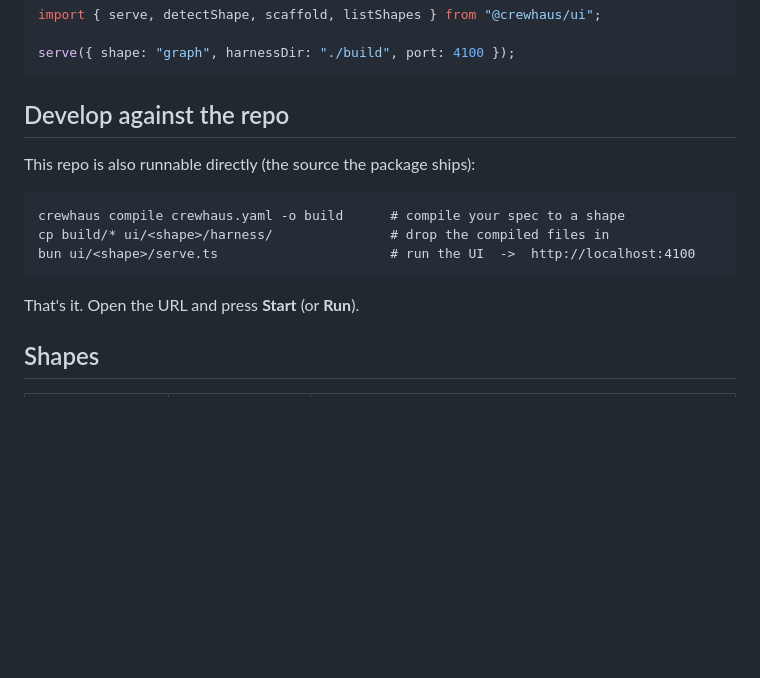
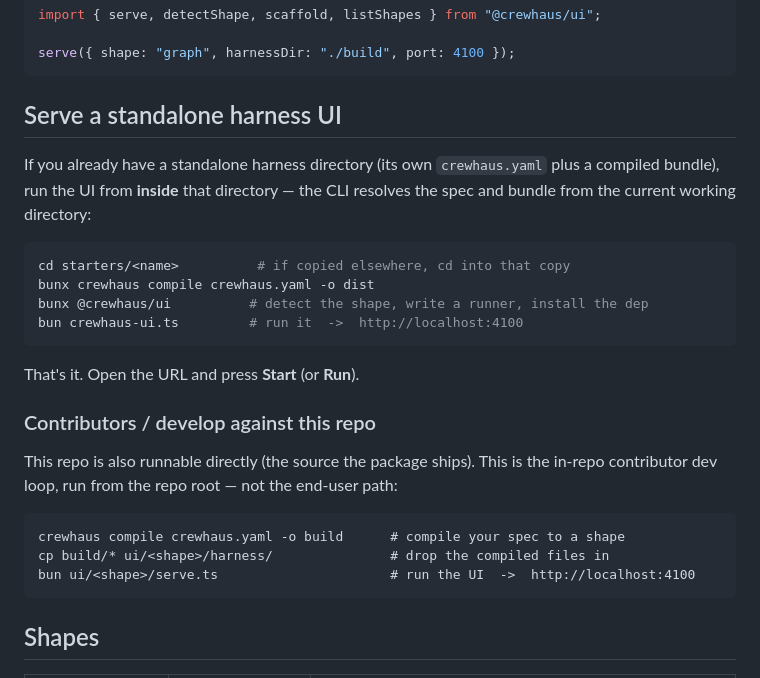
Before and after one commit to crewhaus/ui, a Markdown page: README.md, the part around the change. Rendered like a GitHub page; blank space fills up the shorter version.

Commit message:
README: separate the standalone harness-UI path from the contributor dev loop (#5)
The "Develop against the repo" section conflated serving a standalone
harness UI with the in-repo `cp build/* ui/<shape>/harness/` drop-in loop.
Split into a user-facing "Serve a standalone harness UI" path (run from
inside the harness directory) and a clearly-labeled "Contributors" section.

Co-authored-by: Max <max@studiomax.io>
Co-authored-by: Claude Opus 4.8 <noreply@anthropic.com>

````diff
--- a/README.md
+++ b/README.md
@@ -41,17 +41,31 @@ import { serve, detectShape, scaffold, listShapes } from "@crewhaus/ui";
 serve({ shape: "graph", harnessDir: "./build", port: 4100 });
 ```
 
-## Develop against the repo
+## Serve a standalone harness UI
 
-This repo is also runnable directly (the source the package ships):
+If you already have a standalone harness directory (its own `crewhaus.yaml`
+plus a compiled bundle), run the UI from **inside** that directory — the CLI
+resolves the spec and bundle from the current working directory:
+
+```bash
+cd starters/<name>          # if copied elsewhere, cd into that copy
+bunx crewhaus compile crewhaus.yaml -o dist
+bunx @crewhaus/ui          # detect the shape, write a runner, install the dep
+bun crewhaus-ui.ts         # run it  ->  http://localhost:4100
+```
+
+That's it. Open the URL and press **Start** (or **Run**).
+
+### Contributors / develop against this repo
+
+This repo is also runnable directly (the source the package ships). This is the
+in-repo contributor dev loop, run from the repo root — not the end-user path:
 
 ```
 crewhaus compile crewhaus.yaml -o build      # compile your spec to a shape
 cp build/* ui/<shape>/harness/               # drop the compiled files in
 bun ui/<shape>/serve.ts                      # run the UI  ->  http://localhost:4100
 ```
-
-That's it. Open the URL and press **Start** (or **Run**).
 
 ## Shapes
 
````
